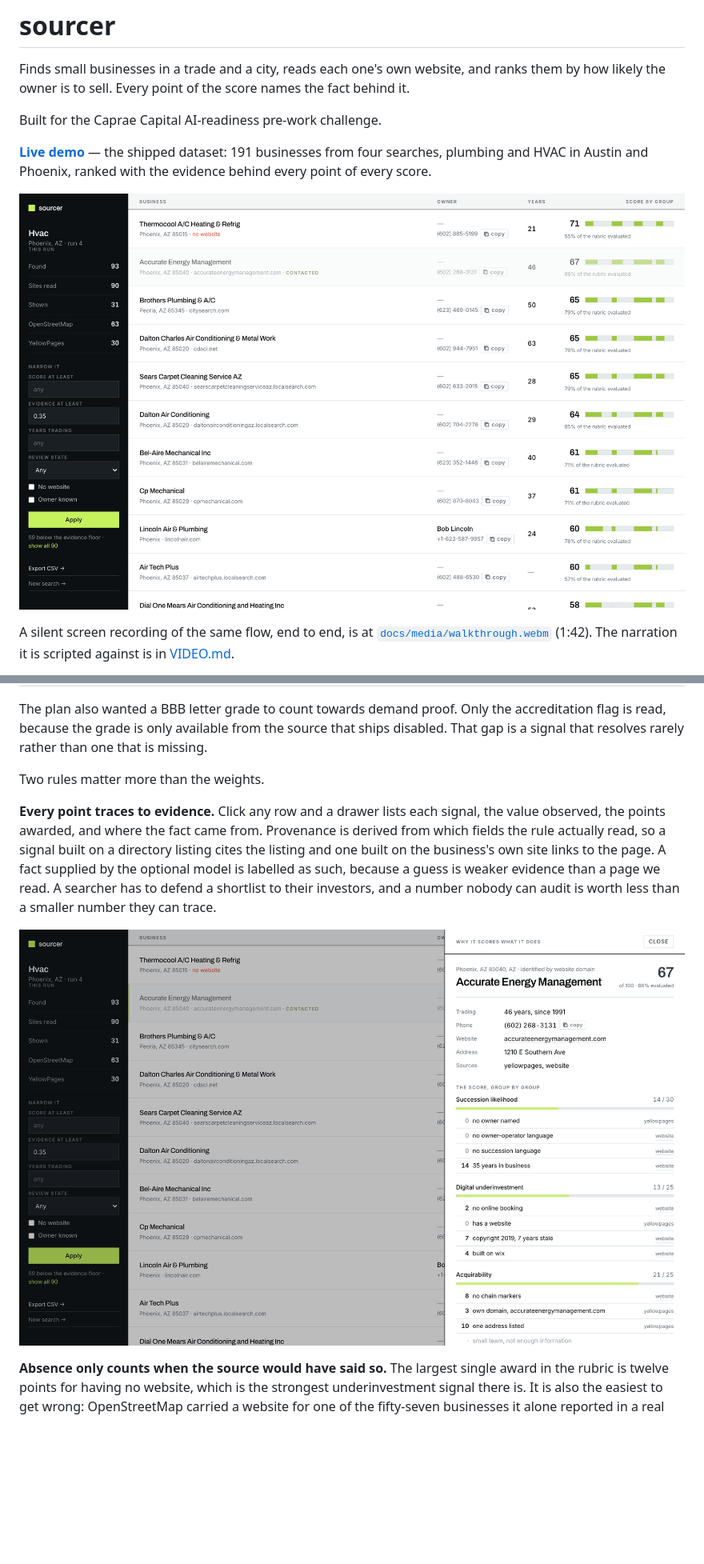
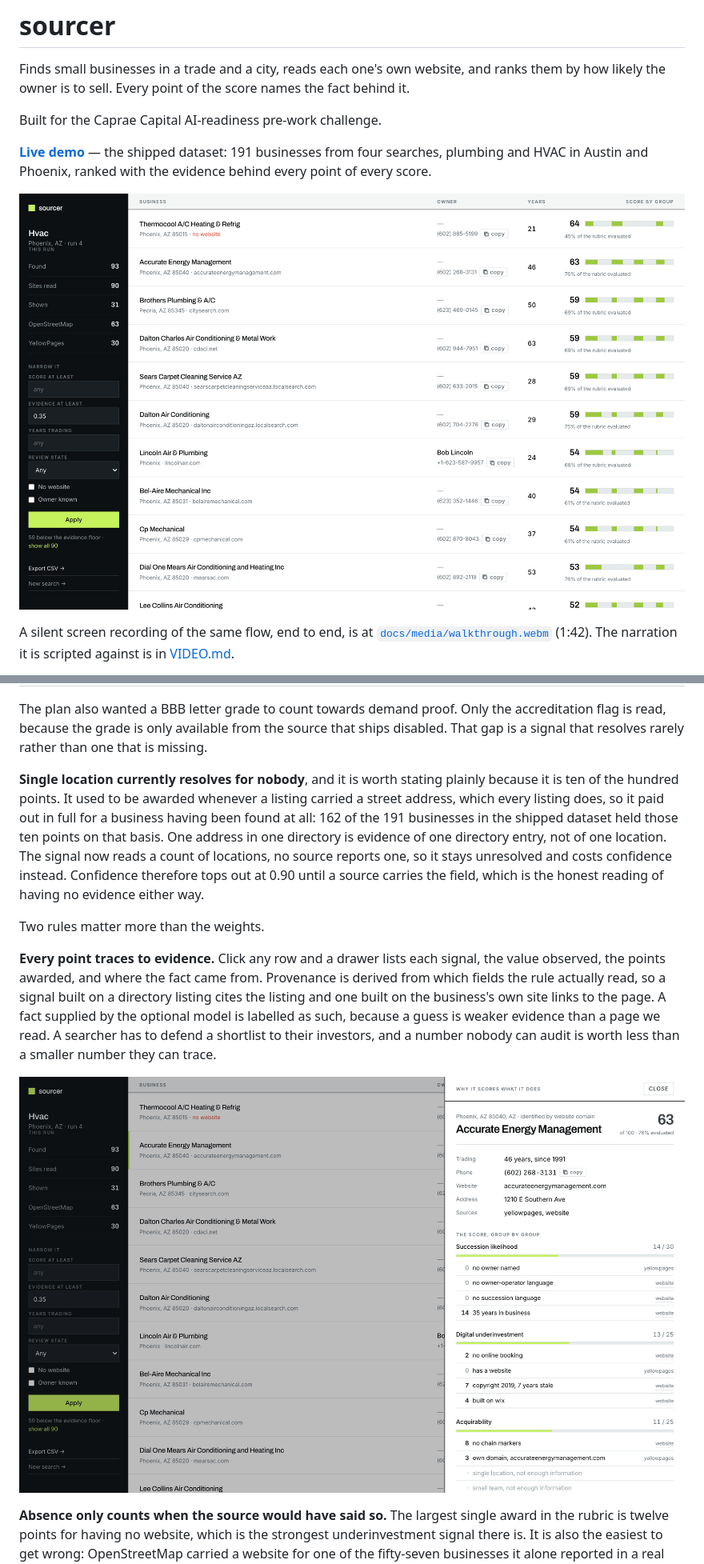
Before and after one commit to Abuubkar/lead-gen, a Markdown page: README.md, 2 parts joined by grey strips. Shown: that part at 80% size. Drawn GitHub-style; pictures changed too: docs/media/evidence.png, docs/media/shortlist.png; blank space fills up the shorter version.

```diff
--- a/README.md
+++ b/README.md
@@ -84,6 +84,17 @@ The plan also wanted a BBB letter grade to count towards demand proof. Only the
 accreditation flag is read, because the grade is only available from the source
 that ships disabled. That gap is a signal that resolves rarely rather than one
 that is missing.
+
+**Single location currently resolves for nobody**, and it is worth stating
+plainly because it is ten of the hundred points. It used to be awarded whenever
+a listing carried a street address, which every listing does, so it paid out in
+full for a business having been found at all: 162 of the 191 businesses in the
+shipped dataset held those ten points on that basis. One address in one
+directory is evidence of one directory entry, not of one location. The signal
+now reads a count of locations, no source reports one, so it stays unresolved
+and costs confidence instead. Confidence therefore tops out at 0.90 until a
+source carries the field, which is the honest reading of having no evidence
+either way.
 
 Two rules matter more than the weights.
 
```
Also changed, not shown: VIDEO.md (+5 -5 lines), 3 other files.
